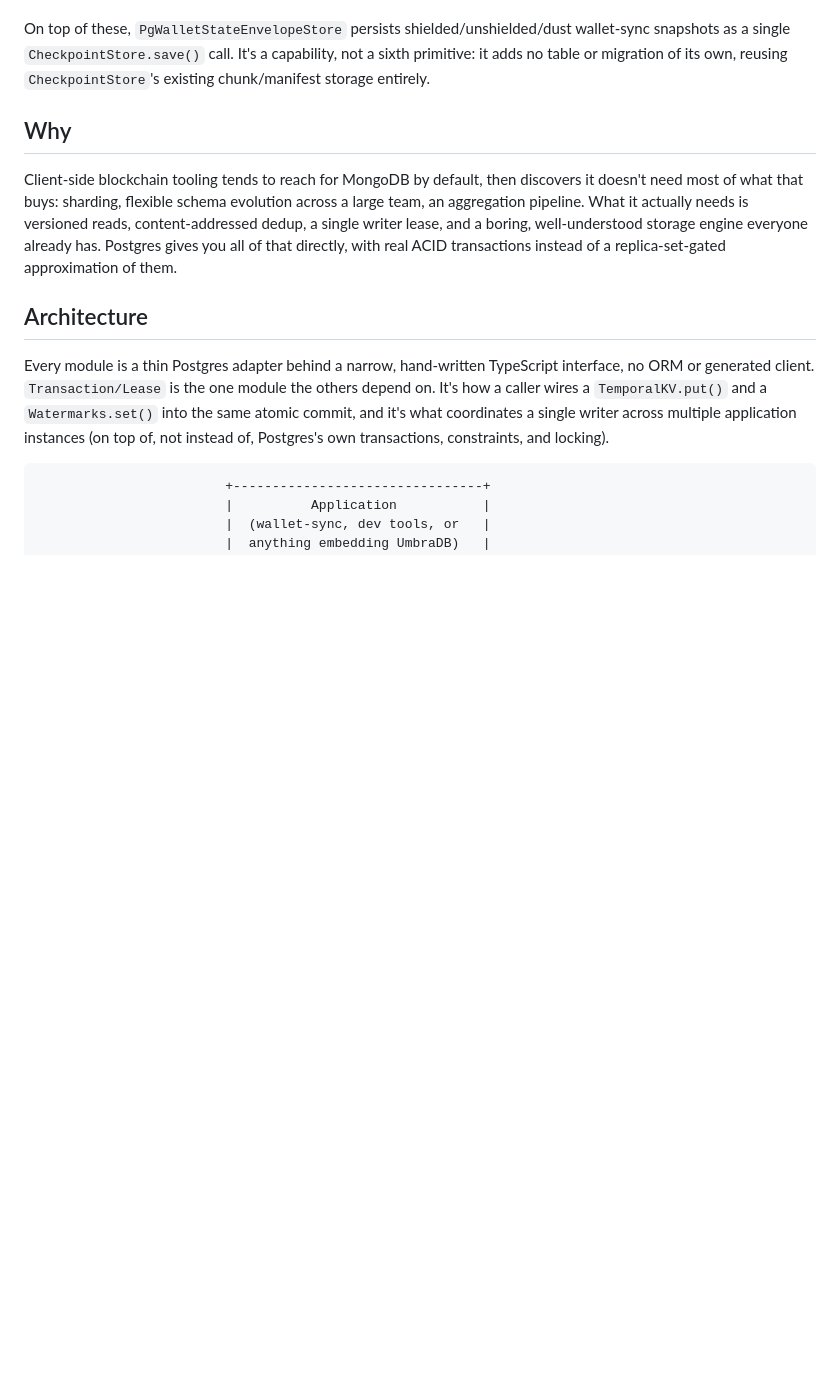
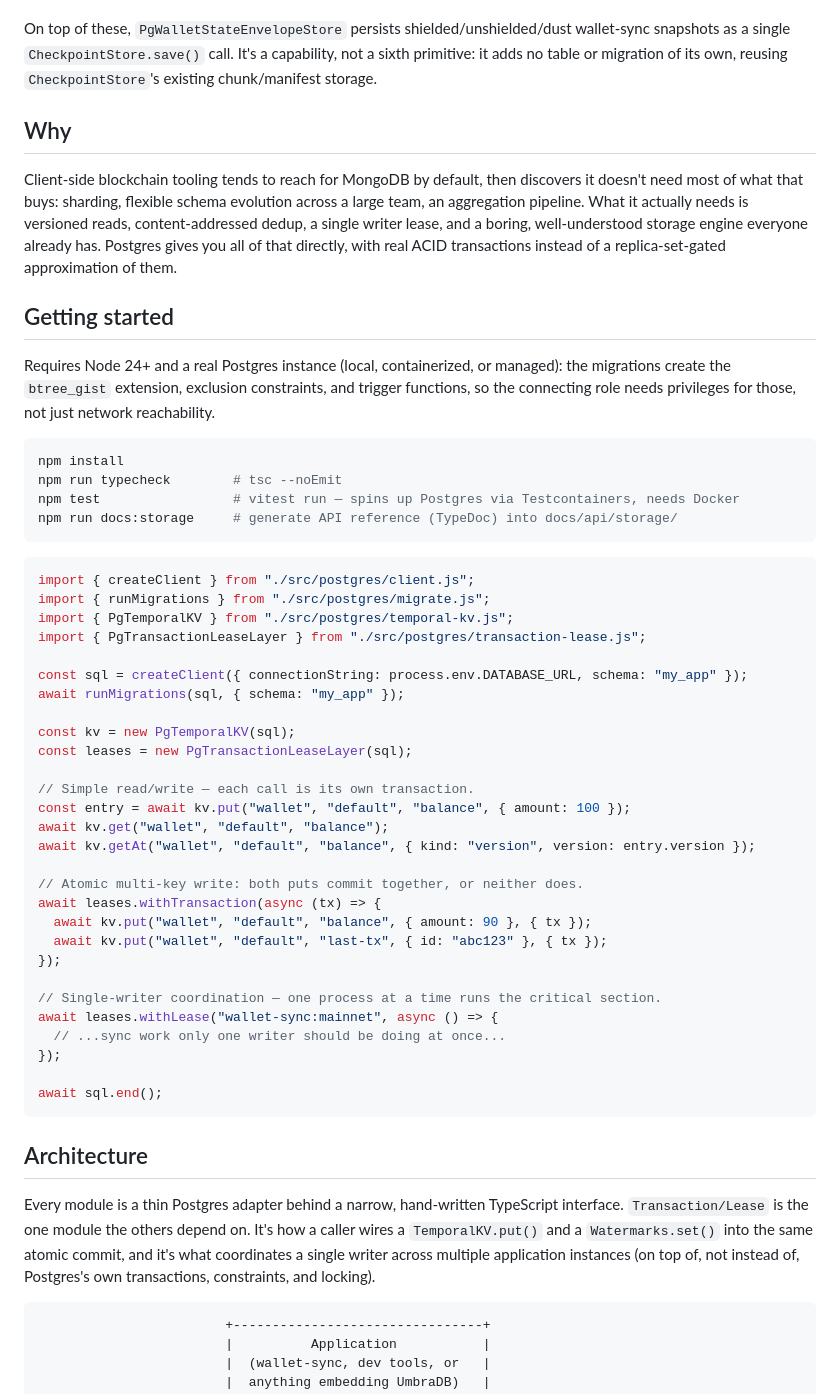
Before and after one commit to CharlesHoskinson/UmbraDB, a Markdown page: README.md, the part around one of its changes. Rendered like a GitHub page; blank space fills up the shorter version.

````diff
--- a/README.md
+++ b/README.md
@@ -24,7 +24,7 @@ UmbraDB is PostgreSQL-backed (JSONB + `bytea`, no ORM, driven directly through
 On top of these, `PgWalletStateEnvelopeStore` persists shielded/unshielded/dust wallet-sync
 snapshots as a single `CheckpointStore.save()` call. It's a capability, not a sixth primitive:
 it adds no table or migration of its own, reusing `CheckpointStore`'s existing chunk/manifest
-storage entirely.
+storage.
 
 ## Why
 
@@ -35,13 +35,57 @@ single writer lease, and a boring, well-understood storage engine everyone alrea
 gives you all of that directly, with real ACID transactions instead of a replica-set-gated
 approximation of them.
 
+## Getting started
+
+Requires Node 24+ and a real Postgres instance (local, containerized, or managed): the migrations
+create the `btree_gist` extension, exclusion constraints, and trigger functions, so the connecting
+role needs privileges for those, not just network reachability.
+
+```bash
+npm install
+npm run typecheck        # tsc --noEmit
+npm test                 # vitest run — spins up Postgres via Testcontainers, needs Docker
+npm run docs:storage     # generate API reference (TypeDoc) into docs/api/storage/
+```
+
+```typescript
+import { createClient } from "./src/postgres/client.js";
+import { runMigrations } from "./src/postgres/migrate.js";
+import { PgTemporalKV } from "./src/postgres/temporal-kv.js";
+import { PgTransactionLeaseLayer } from "./src/postgres/transaction-lease.js";
+
+const sql = createClient({ connectionString: process.env.DATABASE_URL, schema: "my_app" });
+await runMigrations(sql, { schema: "my_app" });
+
+const kv = new PgTemporalKV(sql);
+const leases = new PgTransactionLeaseLayer(sql);
+
+// Simple read/write — each call is its own transaction.
+const entry = await kv.put("wallet", "default", "balance", { amount: 100 });
+await kv.get("wallet", "default", "balance");
+await kv.getAt("wallet", "default", "balance", { kind: "version", version: entry.version });
+
+// Atomic multi-key write: both puts commit together, or neither does.
+await leases.withTransaction(async (tx) => {
+  await kv.put("wallet", "default", "balance", { amount: 90 }, { tx });
+  await kv.put("wallet", "default", "last-tx", { id: "abc123" }, { tx });
+});
+
+// Single-writer coordination — one process at a time runs the critical section.
+await leases.withLease("wallet-sync:mainnet", async () => {
+  // ...sync work only one writer should be doing at once...
+});
+
+await sql.end();
+```
+
 ## Architecture
 
-Every module is a thin Postgres adapter behind a narrow, hand-written TypeScript interface, no
-ORM or generated client. `Transaction/Lease` is the one module the others depend on. It's how a
-caller wires a `TemporalKV.put()` and a `Watermarks.set()` into the same atomic commit, and it's
-what coordinates a single writer across multiple application instances (on top of, not instead
-of, Postgres's own transactions, constraints, and locking).
+Every module is a thin Postgres adapter behind a narrow, hand-written TypeScript interface.
+`Transaction/Lease` is the one module the others depend on. It's how a caller wires a
+`TemporalKV.put()` and a `Watermarks.set()` into the same atomic commit, and it's what
+coordinates a single writer across multiple application instances (on top of, not instead of,
+Postgres's own transactions, constraints, and locking).
 
 ```
                         +--------------------------------+
````
Also changed, not shown: other parts of README.md (+57 -111 lines).
